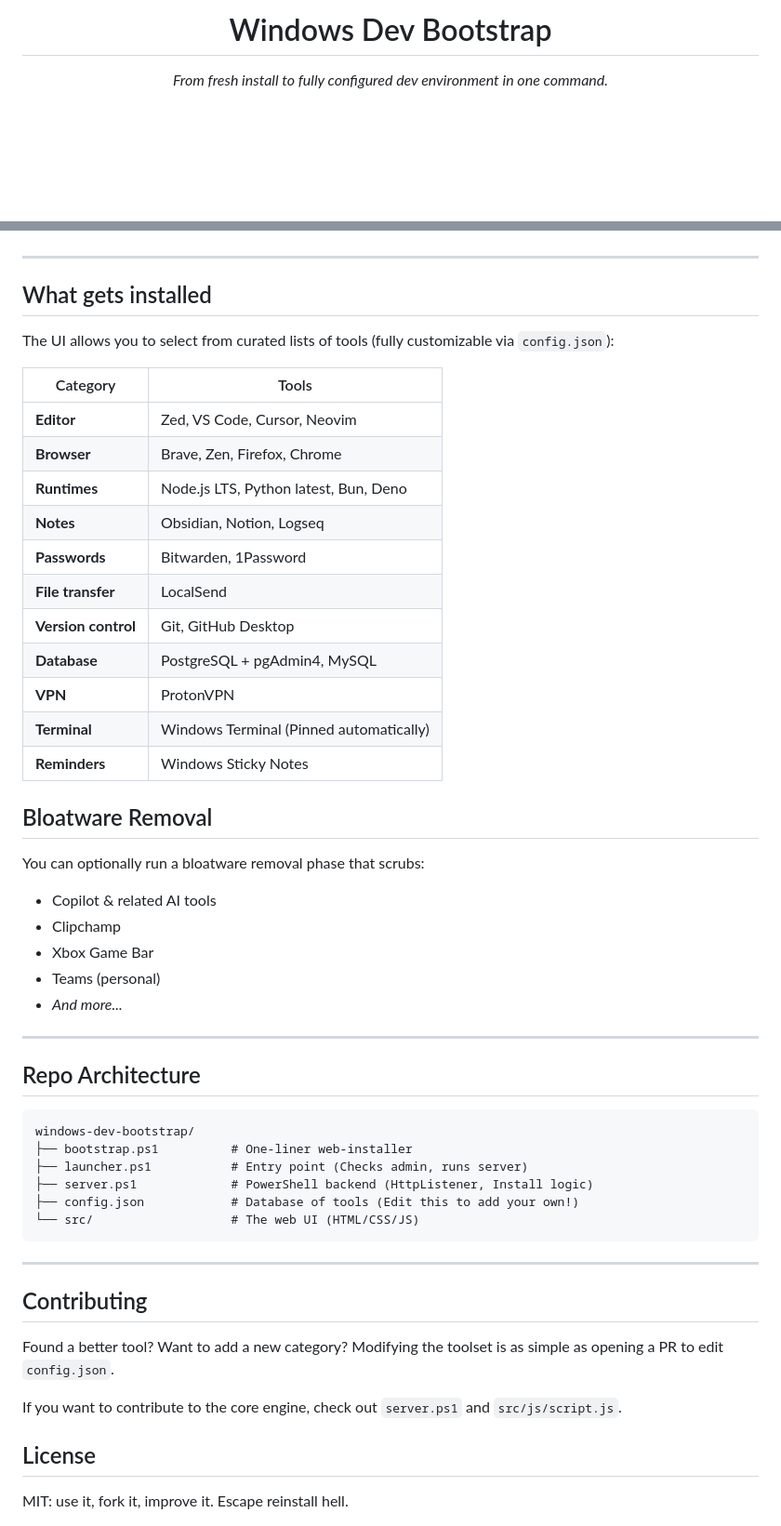
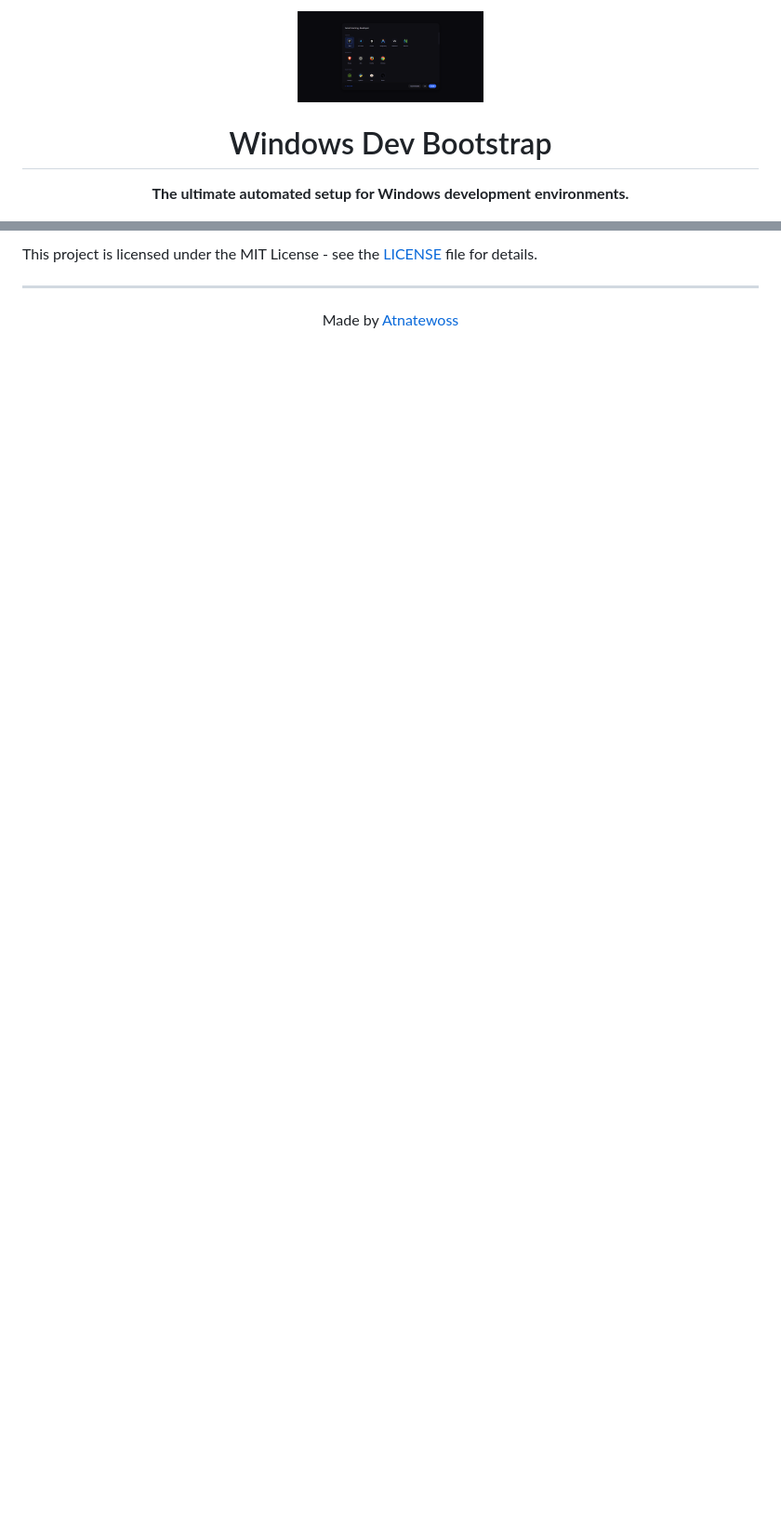
Before and after one commit to Atnatewoss/windows-dev-bootstrap, a Markdown page: README.md, 2 parts joined by grey strips. Shown at 93% size. Rendered like a GitHub page; blank space fills up the shorter version.

````diff
--- a/README.md
+++ b/README.md
@@ -1,4 +1,5 @@
 <div align="center">
+  <img src="assets/demo.png" alt="Windows Dev Bootstrap Logo" width="200" />
   <h1>Windows Dev Bootstrap</h1>
-  <p><em>From fresh install to fully configured dev environment in one command.</em></p>
+  <p><strong>The ultimate automated setup for Windows development environments.</strong></p>
 
@@ -45,54 +73,7 @@ irm https://raw.githubusercontent.com/Atnatewoss/windows-dev-bootstrap/main/boot
+This project is licensed under the MIT License - see the [LICENSE](LICENSE) file for details.
 
 ---
 
-## What gets installed
-
-The UI allows you to select from curated lists of tools (fully customizable via `config.json`):
-
-| Category | Tools |
-|----------|-------------------|
-| **Editor** | Zed, VS Code, Cursor, Neovim |
-| **Browser** | Brave, Zen, Firefox, Chrome |
-| **Runtimes** | Node.js LTS, Python latest, Bun, Deno |
-| **Notes** | Obsidian, Notion, Logseq |
-| **Passwords** | Bitwarden, 1Password |
-| **File transfer** | LocalSend |
-| **Version control** | Git, GitHub Desktop |
-| **Database** | PostgreSQL + pgAdmin4, MySQL |
-| **VPN** | ProtonVPN |
-| **Terminal** | Windows Terminal (Pinned automatically) |
-| **Reminders** | Windows Sticky Notes |
-
-## Bloatware Removal
-
-You can optionally run a bloatware removal phase that scrubs:
-- Copilot & related AI tools
-- Clipchamp
-- Xbox Game Bar
-- Teams (personal)
-- *And more...*
-
----
-
-## Repo Architecture
-
-```text
-windows-dev-bootstrap/
-├── bootstrap.ps1          # One-liner web-installer
-├── launcher.ps1           # Entry point (Checks admin, runs server)
-├── server.ps1             # PowerShell backend (HttpListener, Install logic)
-├── config.json            # Database of tools (Edit this to add your own!)
-└── src/                   # The web UI (HTML/CSS/JS)
-```
-
----
-
-## Contributing
-
-Found a better tool? Want to add a new category? Modifying the toolset is as simple as opening a PR to edit `config.json`.
-
-If you want to contribute to the core engine, check out `server.ps1` and `src/js/script.js`.
-
-## License
-
-MIT: use it, fork it, improve it. Escape reinstall hell.
+<div align="center">
+  Made by <a href="https://github.com/Atnatewoss">Atnatewoss</a>
+</div>
````
Also changed, not shown: other parts of README.md (+51 -24 lines).
